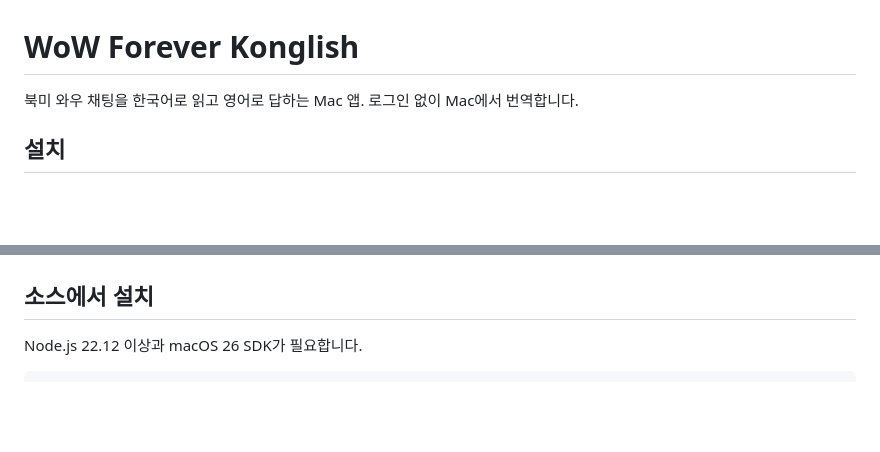
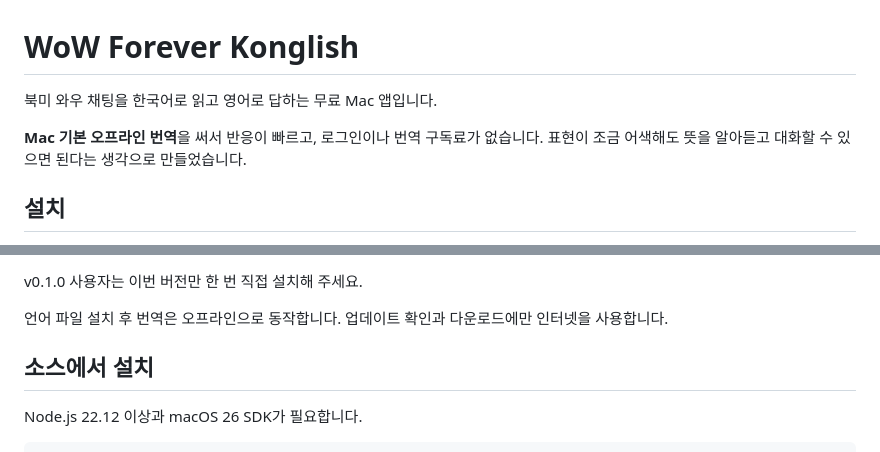
Before and after one commit to CodeNyangi/wowforever-konglish, a Markdown page: README.md, 2 parts joined by grey strips. GitHub-like rendering; blank space fills up the shorter version.

```diff
--- a/README.md
+++ b/README.md
@@ -1,6 +1,8 @@
 # WoW Forever Konglish
 
-북미 와우 채팅을 한국어로 읽고 영어로 답하는 Mac 앱. 로그인 없이 Mac에서 번역합니다.
+북미 와우 채팅을 한국어로 읽고 영어로 답하는 무료 Mac 앱입니다.
+
+**Mac 기본 오프라인 번역**을 써서 반응이 빠르고, 로그인이나 번역 구독료가 없습니다. 표현이 조금 어색해도 뜻을 알아듣고 대화할 수 있으면 된다는 생각으로 만들었습니다.
 
 ## 설치
 
@@ -22,3 +37,6 @@
+v0.1.0 사용자는 이번 버전만 한 번 직접 설치해 주세요.
+
+언어 파일 설치 후 번역은 오프라인으로 동작합니다. 업데이트 확인과 다운로드에만 인터넷을 사용합니다.
 
 ## 소스에서 설치
 
```
Also changed, not shown: other parts of README.md (+14 -1 lines), docs/updates.md (added, +16 -0 lines), docs/images/chat-demo.png (deleted), docs/images/konglish-english.png (added), docs/images/konglish-korean.png (added), 13 other files.
